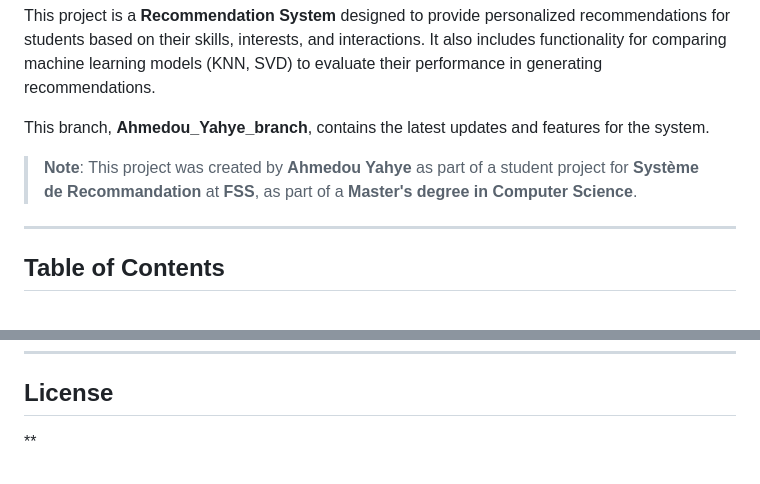
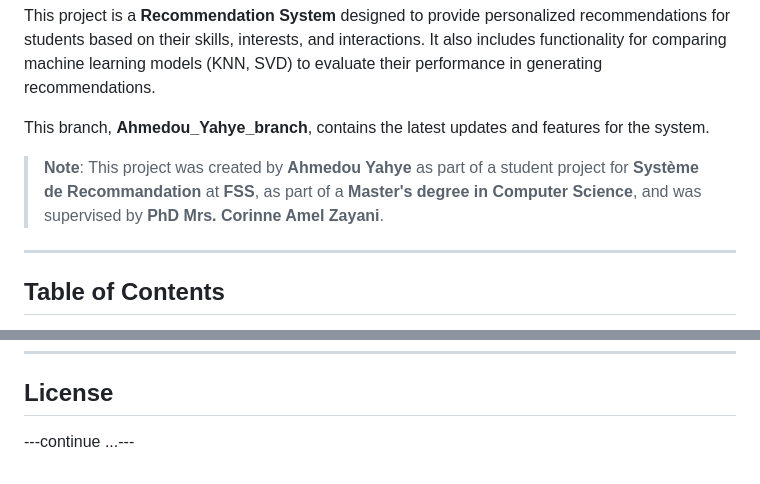
Before and after one commit to BouriMedAli/MRSI-system-d-adaptation, a Markdown page: README.md, 2 parts joined by grey strips. Rendered like a GitHub page.

```diff
--- a/README.md
+++ b/README.md
@@ -7,7 +6,7 @@ This project is a **Recommendation System** designed to provide personalized rec
 
 This branch, **Ahmedou_Yahye_branch**, contains the latest updates and features for the system.
 
-> **Note**: This project was created by **Ahmedou Yahye** as part of a student project for **Système de Recommandation** at **FSS**, as part of a **Master's degree in Computer Science**.
+> **Note**: This project was created by **Ahmedou Yahye** as part of a student project for **Système de Recommandation** at **FSS**, as part of a **Master's degree in Computer Science**, and was supervised by **PhD Mrs. Corinne Amel Zayani**.
 
 ---
 
@@ -180,4 +179,4 @@ Contributions are welcome! Please follow these steps:
 
 ## License
 
-**
+---continue ...---
```
Also changed, not shown: other parts of README.md (+0 -1 lines).
